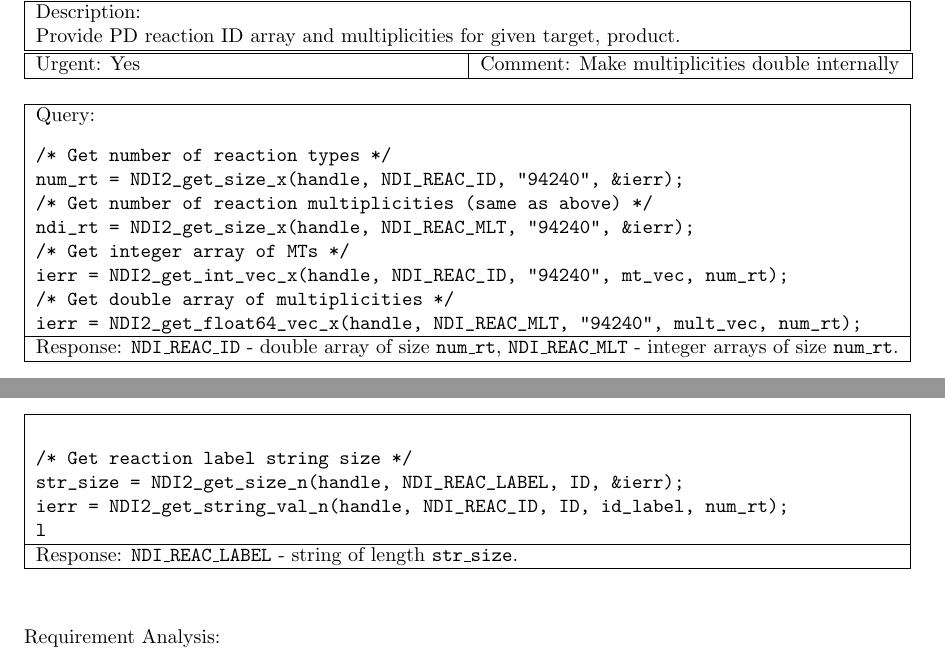
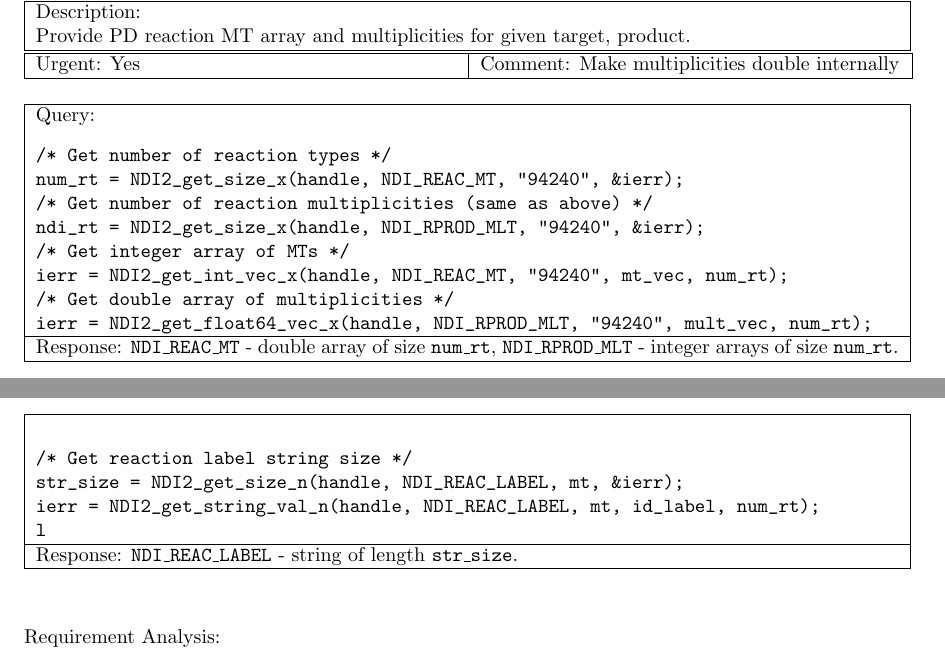
Before and after one commit to lanl/ndi, a LaTeX document (doc/reqt/rcf_2.0.2.tex, which reads doc/reqt/rcf16.tex, doc/reqt/rcf19.tex): two parts of pages 2 and 3 of 6, joined at a grey line, cut so that both start at the same text. Compiled offline with pdfLaTeX.

Commit message:
changed keyword names

```diff
--- a/doc/reqt/rcf16.tex
+++ b/doc/reqt/rcf16.tex
@@ -11,7 +11,7 @@ Stakeholder: Chuck Wingate & Request date: March 17, 2005\\
 \end{tabular}
 \begin{tabular}{|p{433pt}|} \hline
 Description: \\
-Provide PD reaction ID array and multiplicities for given target, product. \\
+Provide PD reaction MT array and multiplicities for given target, product. \\
 \hline
 \end{tabular}
 \begin{tabular}{|p{211pt}|p{211pt}|} \hline
@@ -24,17 +24,17 @@ Urgent: Yes & Comment: Make multiplicities double internally \\ \hline
 Query:
 \begin{verbatim}
 /* Get number of reaction types */
-num_rt = NDI2_get_size_x(handle, NDI_REAC_ID, "94240", &ierr);
+num_rt = NDI2_get_size_x(handle, NDI_REAC_MT, "94240", &ierr);
 /* Get number of reaction multiplicities (same as above) */
-ndi_rt = NDI2_get_size_x(handle, NDI_REAC_MLT, "94240", &ierr);
+ndi_rt = NDI2_get_size_x(handle, NDI_RPROD_MLT, "94240", &ierr);
 /* Get integer array of MTs */
-ierr = NDI2_get_int_vec_x(handle, NDI_REAC_ID, "94240", mt_vec, num_rt);
+ierr = NDI2_get_int_vec_x(handle, NDI_REAC_MT, "94240", mt_vec, num_rt);
 /* Get double array of multiplicities */
-ierr = NDI2_get_float64_vec_x(handle, NDI_REAC_MLT, "94240", mult_vec, num_rt);
+ierr = NDI2_get_float64_vec_x(handle, NDI_RPROD_MLT, "94240", mult_vec, num_rt);
 \end{verbatim}
 \\ \hline
-Response: \texttt{NDI\_REAC\_ID} - double array of size
-\texttt{num\_rt}, \texttt{NDI\_REAC\_MLT} - integer
+Response: \texttt{NDI\_REAC\_MT} - double array of size
+\texttt{num\_rt}, \texttt{NDI\_RPROD\_MLT} - integer
 arrays of size \texttt{num\_rt}. \\ \hline
 \end{tabular}
 \vspace{24pt}
--- a/doc/reqt/rcf19.tex
+++ b/doc/reqt/rcf19.tex
@@ -17,8 +17,8 @@ Urgent: Yes & Comment: Promised to Bob Webster\\ \hline
 \begin{tabular}{|p{433pt}|} \hline
 \begin{verbatim}
 /* Get reaction label string size */
-str_size = NDI2_get_size_n(handle, NDI_REAC_LABEL, ID, &ierr);
-ierr = NDI2_get_string_val_n(handle, NDI_REAC_ID, ID, id_label, num_rt);
+str_size = NDI2_get_size_n(handle, NDI_REAC_LABEL, mt, &ierr);
+ierr = NDI2_get_string_val_n(handle, NDI_REAC_LABEL, mt, id_label, num_rt);
 l\end{verbatim}
 \\ \hline
 Response: \texttt{NDI\_REAC\_LABEL} - string of length
```
Also changed, not shown: doc/reqt/rcf16.tex (2 more changed lines).
